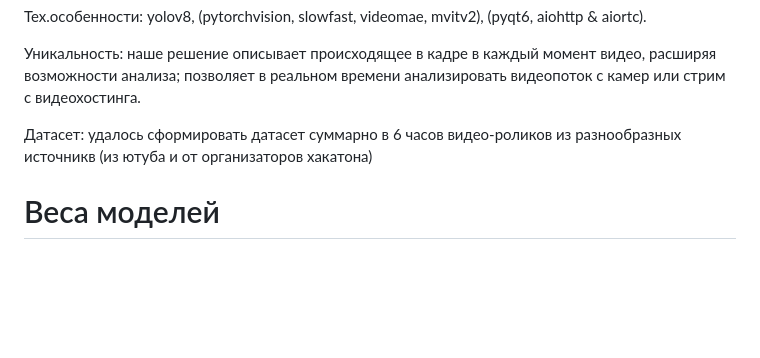
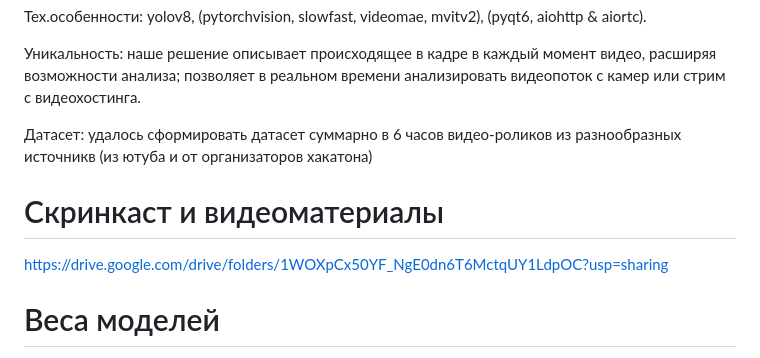
Before and after one commit to Ronningen/dbhack-yekat, a Markdown page: README.md, the part around the change. Drawn GitHub-style; blank space fills up the shorter version.

```diff
--- a/README.md
+++ b/README.md
@@ -9,6 +9,10 @@
 Уникальность: наше решение описывает происходящее в кадре в каждый момент видео, расширяя возможности анализа; позволяет в реальном времени анализировать видеопоток с камер или стрим с видеохостинга.
 
 Датасет: удалось сформировать датасет суммарно в 6 часов видео-роликов из разнообразных источникв (из ютуба и от организаторов хакатона)
+
+# Скринкаст и видеоматериалы
+https://drive.google.com/drive/folders/1WOXpCx50YF_NgE0dn6T6MctqUY1LdpOC?usp=sharing
+
 # Веса моделей
 Перед установкой и разверткой решения скачайте веса используемых моделей:
 https://drive.google.com/drive/folders/1JP3yaOwXgCYMiM_qJnlOFGkqnVXd3wXA?usp=share_link
```
